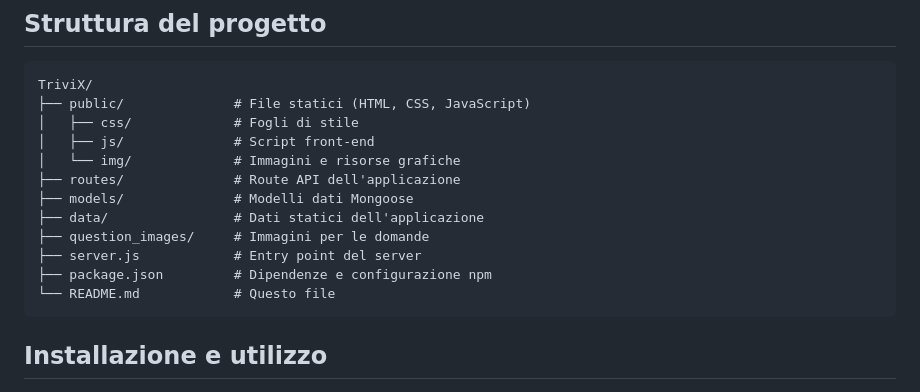
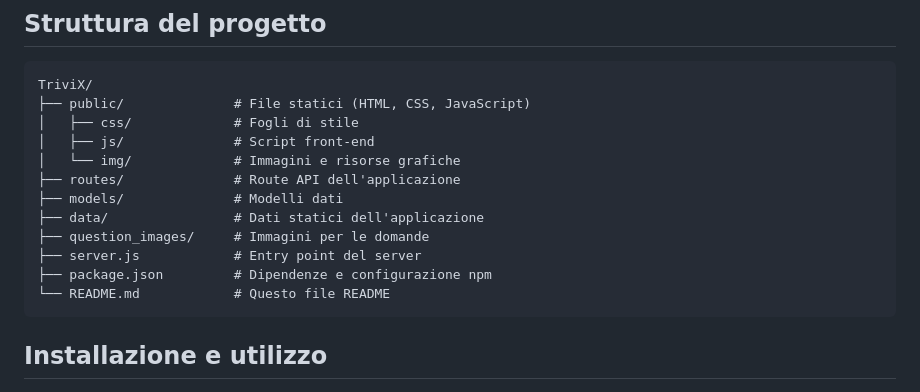
Before and after one commit to ilGalghi/TriviX, a Markdown page: README.md, the part around the change. GitHub-like rendering.

````diff
--- a/README.md
+++ b/README.md
@@ -42,12 +42,12 @@ TriviX/
 │   ├── js/              # Script front-end
 │   └── img/             # Immagini e risorse grafiche
 ├── routes/              # Route API dell'applicazione
-├── models/              # Modelli dati Mongoose
+├── models/              # Modelli dati
 ├── data/                # Dati statici dell'applicazione
 ├── question_images/     # Immagini per le domande
 ├── server.js            # Entry point del server
 ├── package.json         # Dipendenze e configurazione npm
-└── README.md            # Questo file
+└── README.md            # Questo file README
 ```
 
 ## Installazione e utilizzo
````
